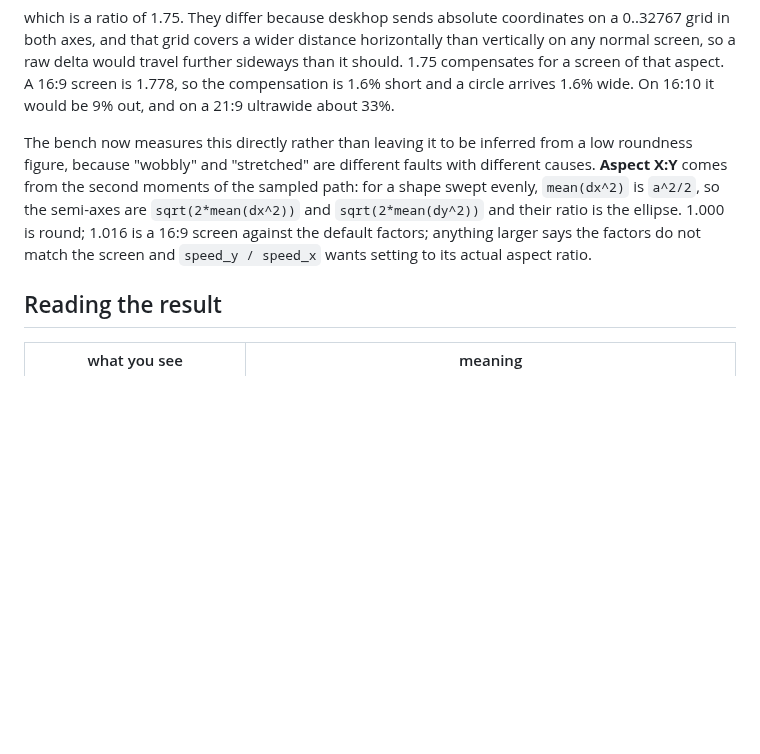
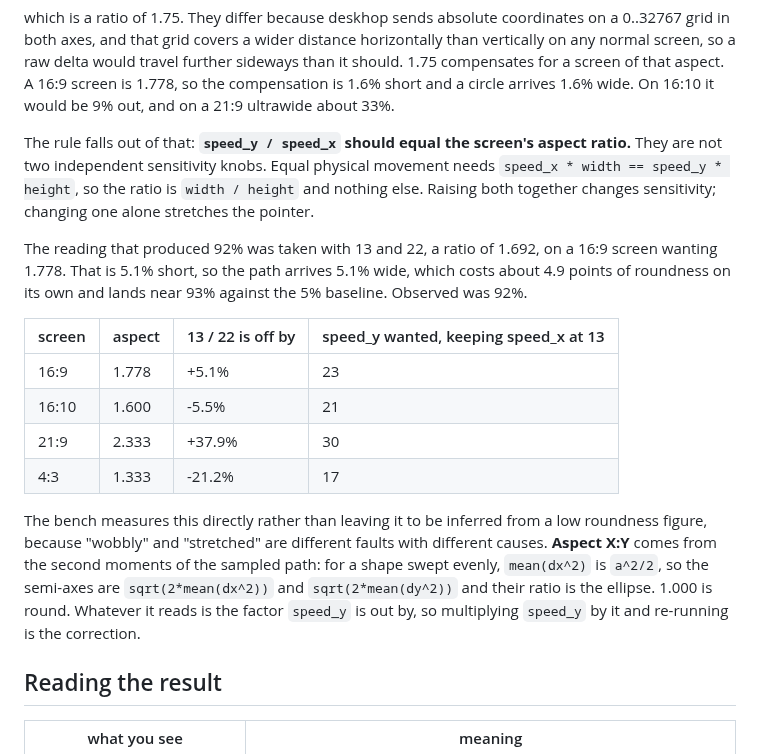
Before and after one commit to mglushko/deskhop-hidtests, a Markdown page: emu/README.md, the part around the change. Rendered like a GitHub page; blank space fills up the shorter version.

Commit message:
Name the rule: speed_y over speed_x is the screen aspect ratio
The reading was taken with 13 and 22, a ratio of 1.692 against a 16:9 screen
wanting 1.778, so the path arrives 5.1 percent wide. That costs about 4.9 points
of roundness on its own and lands near 93 against the 5 percent baseline, where
92 was observed.

The rule falls out of how the coordinates are sent. Absolute positions go on a
0..32767 grid in both axes, and that grid covers the screen's width in one and
its height in the other, so equal physical movement needs speed_x times width to
equal speed_y times height. The ratio is therefore the aspect ratio and nothing
else. They are not two independent sensitivity knobs: raising both together
changes sensitivity, changing one alone stretches the pointer, and the default
28 over 16 encodes an assumption of a roughly 16:9 screen that nothing on the
config page states.

Whatever the bench's Aspect X:Y reads is the factor speed_y is out by, so
multiplying by it and re-running is the correction. Table added for the common
screen shapes.

```diff
--- a/emu/README.md
+++ b/emu/README.md
@@ -243,13 +243,31 @@ should. 1.75 compensates for a screen of that aspect. A 16:9 screen is 1.778, so
 compensation is 1.6% short and a circle arrives 1.6% wide. On 16:10 it would be 9%
 out, and on a 21:9 ultrawide about 33%.
 
-The bench now measures this directly rather than leaving it to be inferred from a low
+The rule falls out of that: **`speed_y / speed_x` should equal the screen's aspect
+ratio.** They are not two independent sensitivity knobs. Equal physical movement needs
+`speed_x * width == speed_y * height`, so the ratio is `width / height` and nothing
+else. Raising both together changes sensitivity; changing one alone stretches the
+pointer.
+
+The reading that produced 92% was taken with 13 and 22, a ratio of 1.692, on a 16:9
+screen wanting 1.778. That is 5.1% short, so the path arrives 5.1% wide, which costs
+about 4.9 points of roundness on its own and lands near 93% against the 5% baseline.
+Observed was 92%.
+
+| screen | aspect | 13 / 22 is off by | speed_y wanted, keeping speed_x at 13 |
+|---|---|---|---|
+| 16:9 | 1.778 | +5.1% | 23 |
+| 16:10 | 1.600 | -5.5% | 21 |
+| 21:9 | 2.333 | +37.9% | 30 |
+| 4:3 | 1.333 | -21.2% | 17 |
+
+The bench measures this directly rather than leaving it to be inferred from a low
 roundness figure, because "wobbly" and "stretched" are different faults with different
 causes. **Aspect X:Y** comes from the second moments of the sampled path: for a shape
 swept evenly, `mean(dx^2)` is `a^2/2`, so the semi-axes are `sqrt(2*mean(dx^2))` and
-`sqrt(2*mean(dy^2))` and their ratio is the ellipse. 1.000 is round; 1.016 is a 16:9
-screen against the default factors; anything larger says the factors do not match the
-screen and `speed_y / speed_x` wants setting to its actual aspect ratio.
+`sqrt(2*mean(dy^2))` and their ratio is the ellipse. 1.000 is round. Whatever it reads
+is the factor `speed_y` is out by, so multiplying `speed_y` by it and re-running is the
+correction.
 
 ## Reading the result
 
```
